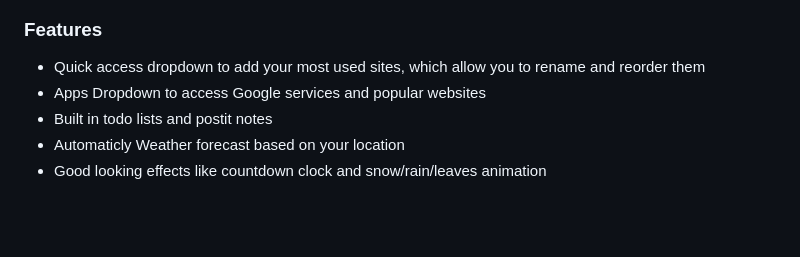
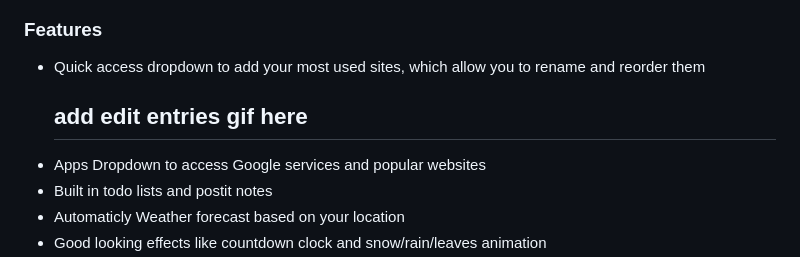
Before and after one commit to ImGGAAVVIINN/alya-new-tab, a Markdown page: README.md, the part around the change. Drawn GitHub-style; blank space fills up the shorter version.

```diff
--- a/README.md
+++ b/README.md
@@ -8,6 +8,7 @@ New tab page with themed with _Alya Sometimes Hides Her Feelings in Russian_
 ### Features
 
 - Quick access dropdown to add your most used sites, which allow you to rename and reorder them
+  ## add edit entries gif here
 - Apps Dropdown to access Google services and popular websites
 - Built in todo lists and postit notes
 - Automaticly Weather forecast based on your location
```
